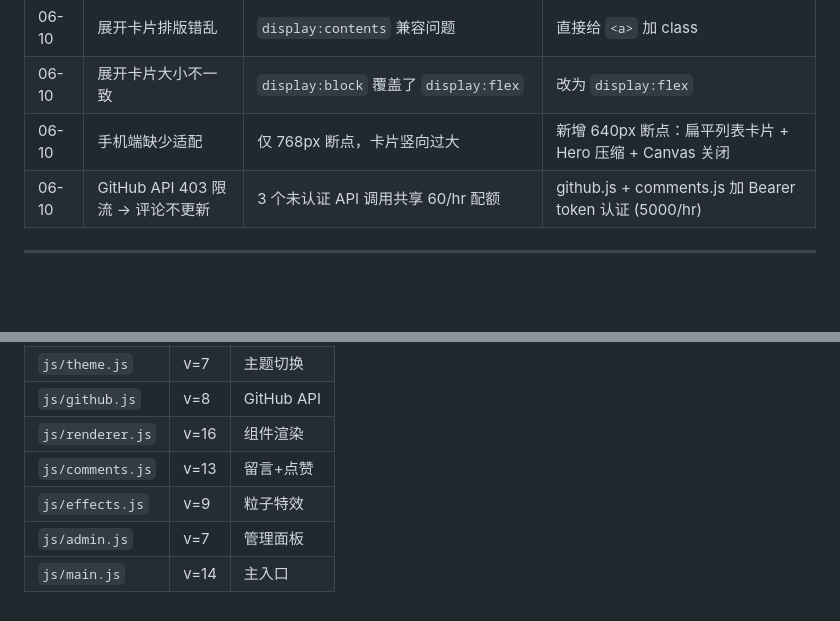
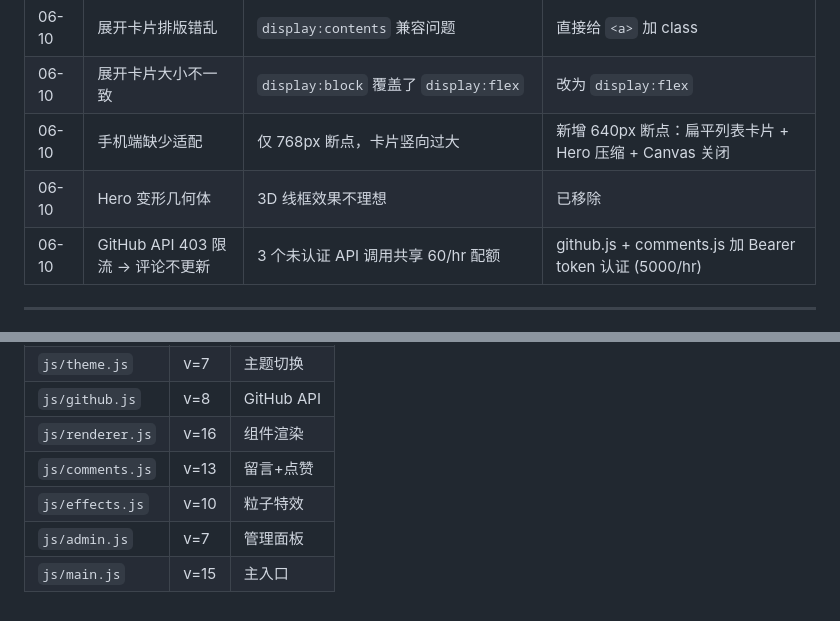
Before and after one commit to Kreatur-ECHO/Kreatur-ECHO.github.io, a Markdown page: blog-project-record.md, 2 parts joined by grey strips. Rendered like a GitHub page; blank space fills up the shorter version.

```diff
--- a/blog-project-record.md
+++ b/blog-project-record.md
@@ -326,6 +326,7 @@ likesApi: 'https://1441674200-buqu8i9sqn.ap-guangzhou.tencentscf.com',
 | 06-10 | 展开卡片排版错乱 | `display:contents` 兼容问题 | 直接给 `<a>` 加 class |
 | 06-10 | 展开卡片大小不一致 | `display:block` 覆盖了 `display:flex` | 改为 `display:flex` |
 | 06-10 | 手机端缺少适配 | 仅 768px 断点，卡片竖向过大 | 新增 640px 断点：扁平列表卡片 + Hero 压缩 + Canvas 关闭 |
+| 06-10 | Hero 变形几何体 | 3D 线框效果不理想 | 已移除 |
 | 06-10 | GitHub API 403 限流 → 评论不更新 | 3 个未认证 API 调用共享 60/hr 配额 | github.js + comments.js 加 Bearer token 认证 (5000/hr) |
 
 ---
@@ -356,6 +357,6 @@ likesApi: 'https://1441674200-buqu8i9sqn.ap-guangzhou.tencentscf.com',
 | `js/github.js` | v=8 | GitHub API |
 | `js/renderer.js` | v=16 | 组件渲染 |
 | `js/comments.js` | v=13 | 留言+点赞 |
-| `js/effects.js` | v=9 | 粒子特效 |
+| `js/effects.js` | v=10 | 粒子特效 |
 | `js/admin.js` | v=7 | 管理面板 |
-| `js/main.js` | v=14 | 主入口 |
+| `js/main.js` | v=15 | 主入口 |
```
Also changed, not shown: 更新日志/2026-06-10.md (+4 -0 lines).
